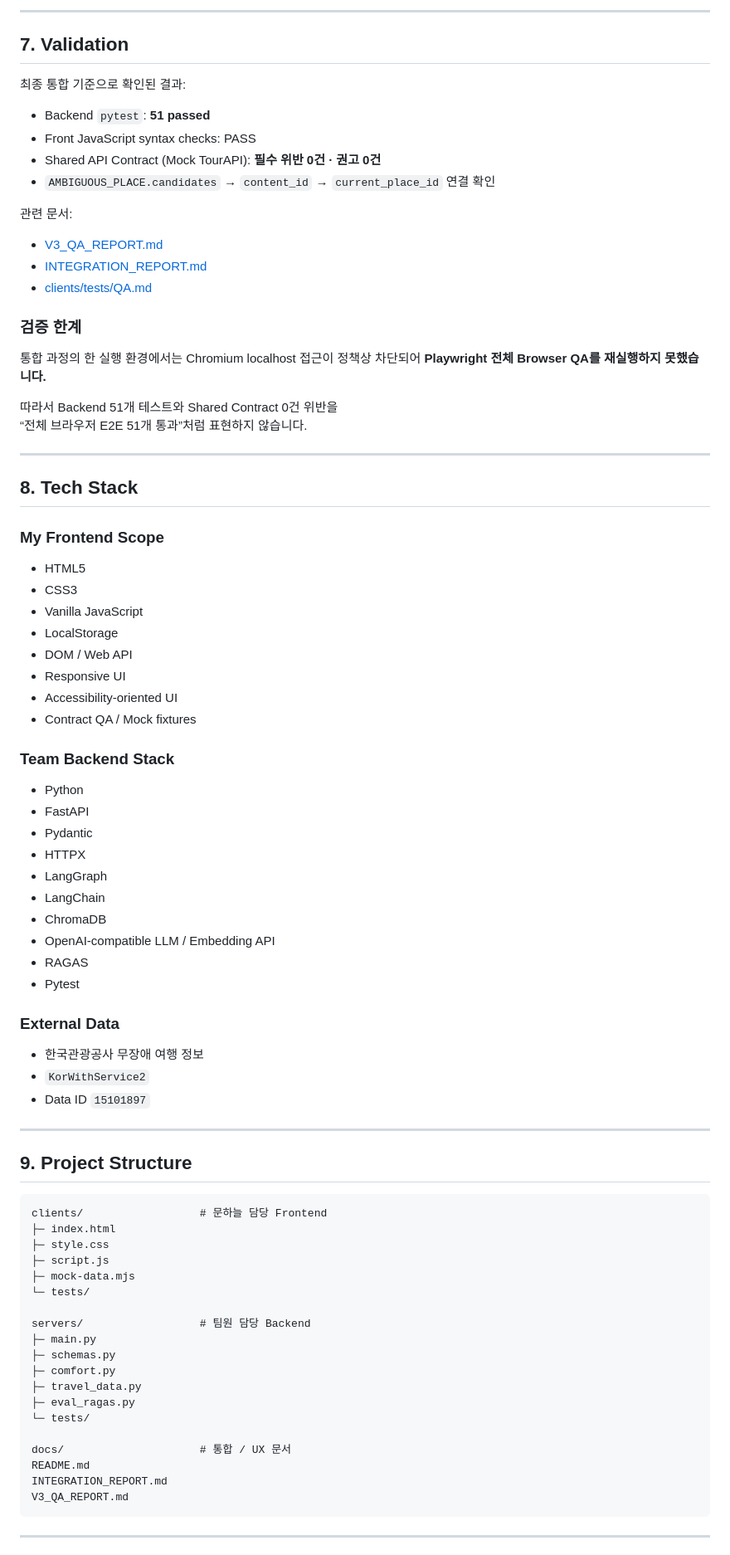
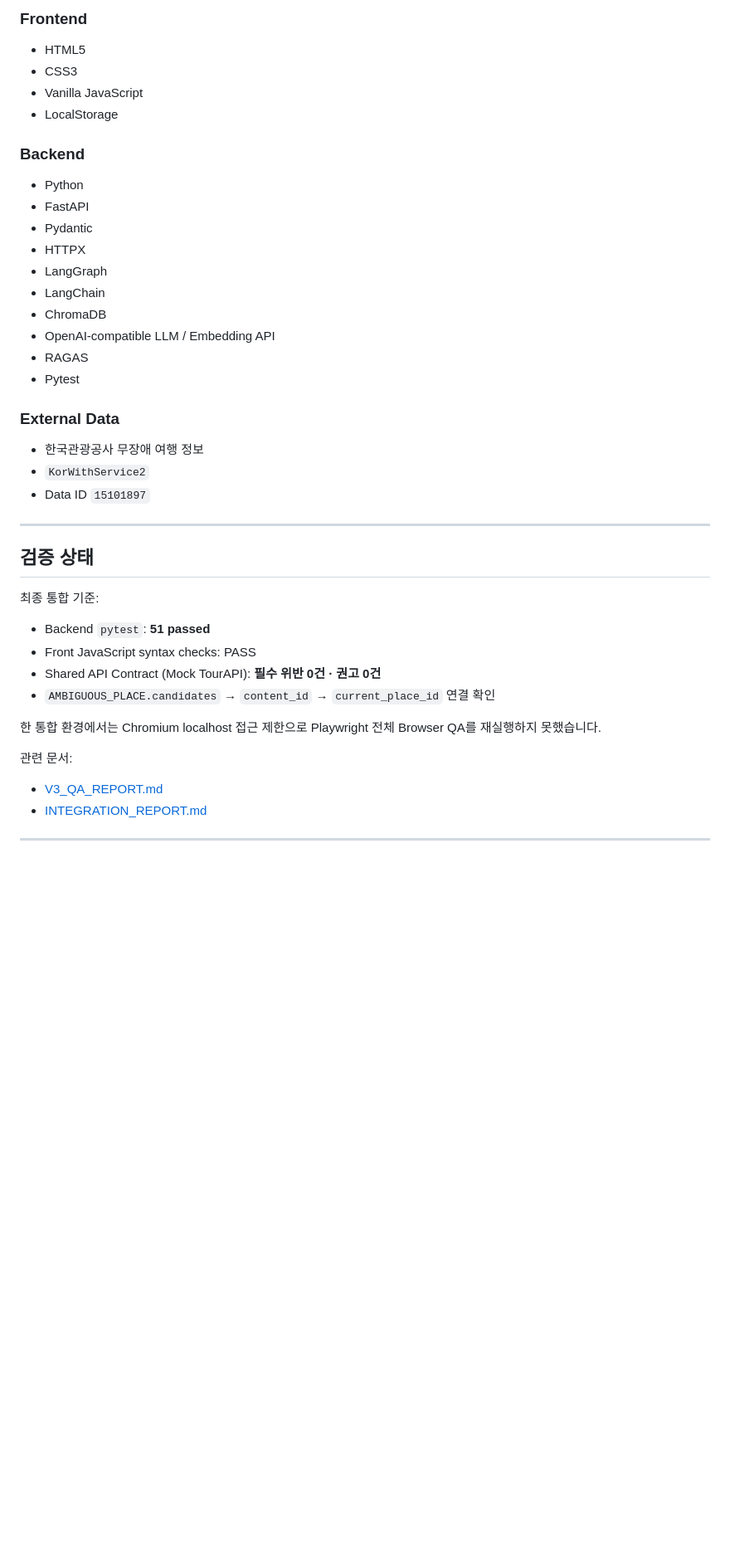
Before and after one commit to moonaneul/enjoytrip_chatbot, a Markdown page: README.md, the part around one of its changes. Shown at 83% size. Drawn GitHub-style; blank space fills up the shorter version.

````diff
--- a/README.md
+++ b/README.md
@@ -230,44 +161,10 @@ Backend가 제공한 `map_search_text`를 사용해 카카오맵 / 네이버지
----
-
-## 7. Validation
-
-최종 통합 기준으로 확인된 결과:
-
-- Backend `pytest`: **51 passed**
-- Front JavaScript syntax checks: PASS
-- Shared API Contract (Mock TourAPI): **필수 위반 0건 · 권고 0건**
-- `AMBIGUOUS_PLACE.candidates` → `content_id` → `current_place_id` 연결 확인
-
-관련 문서:
-
-- [V3_QA_REPORT.md](./V3_QA_REPORT.md)
-- [INTEGRATION_REPORT.md](./INTEGRATION_REPORT.md)
-- [clients/tests/QA.md](./clients/tests/QA.md)
-
-### 검증 한계
-
-통합 과정의 한 실행 환경에서는 Chromium localhost 접근이 정책상 차단되어 **Playwright 전체 Browser QA를 재실행하지 못했습니다.**
-
-따라서 Backend 51개 테스트와 Shared Contract 0건 위반을
-“전체 브라우저 E2E 51개 통과”처럼 표현하지 않습니다.
-
----
-
-## 8. Tech Stack
-
-### My Frontend Scope
-
+### Frontend
 - HTML5
 - CSS3
 - Vanilla JavaScript
 - LocalStorage
-- DOM / Web API
-- Responsive UI
-- Accessibility-oriented UI
-- Contract QA / Mock fixtures
 
-### Team Backend Stack
-
+### Backend
 - Python
 - FastAPI
 - Pydantic
@@ -280,36 +177,26 @@ Backend가 제공한 `map_search_text`를 사용해 카카오맵 / 네이버지
 - Pytest
 
 ### External Data
-
 - 한국관광공사 무장애 여행 정보
 - `KorWithService2`
 - Data ID `15101897`
 
 ---
 
-## 9. Project Structure
+## 검증 상태
 
-```text
-clients/                  # 문하늘 담당 Frontend
-├─ index.html
-├─ style.css
-├─ script.js
-├─ mock-data.mjs
-└─ tests/
+최종 통합 기준:
 
-servers/                  # 팀원 담당 Backend
-├─ main.py
-├─ schemas.py
-├─ comfort.py
-├─ travel_data.py
-├─ eval_ragas.py
-└─ tests/
+- Backend `pytest`: **51 passed**
+- Front JavaScript syntax checks: PASS
+- Shared API Contract (Mock TourAPI): **필수 위반 0건 · 권고 0건**
+- `AMBIGUOUS_PLACE.candidates` → `content_id` → `current_place_id` 연결 확인
 
-docs/                     # 통합 / UX 문서
-README.md
-INTEGRATION_REPORT.md
-V3_QA_REPORT.md
-```
+한 통합 환경에서는 Chromium localhost 접근 제한으로 Playwright 전체 Browser QA를 재실행하지 못했습니다.
+
+관련 문서:
+- [V3_QA_REPORT.md](./V3_QA_REPORT.md)
+- [INTEGRATION_REPORT.md](./INTEGRATION_REPORT.md)
 
 ---
 
````
Also changed, not shown: other parts of README.md (+116 -195 lines).
